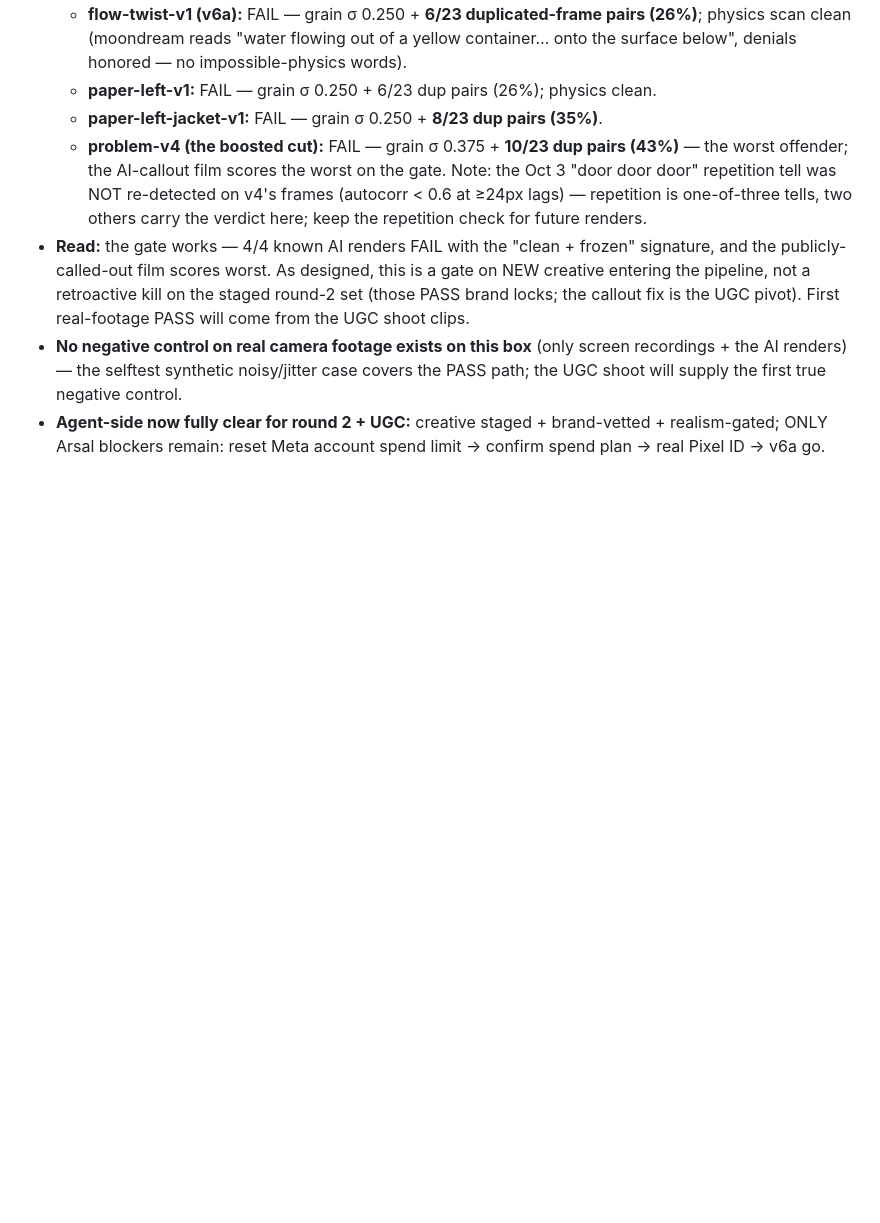
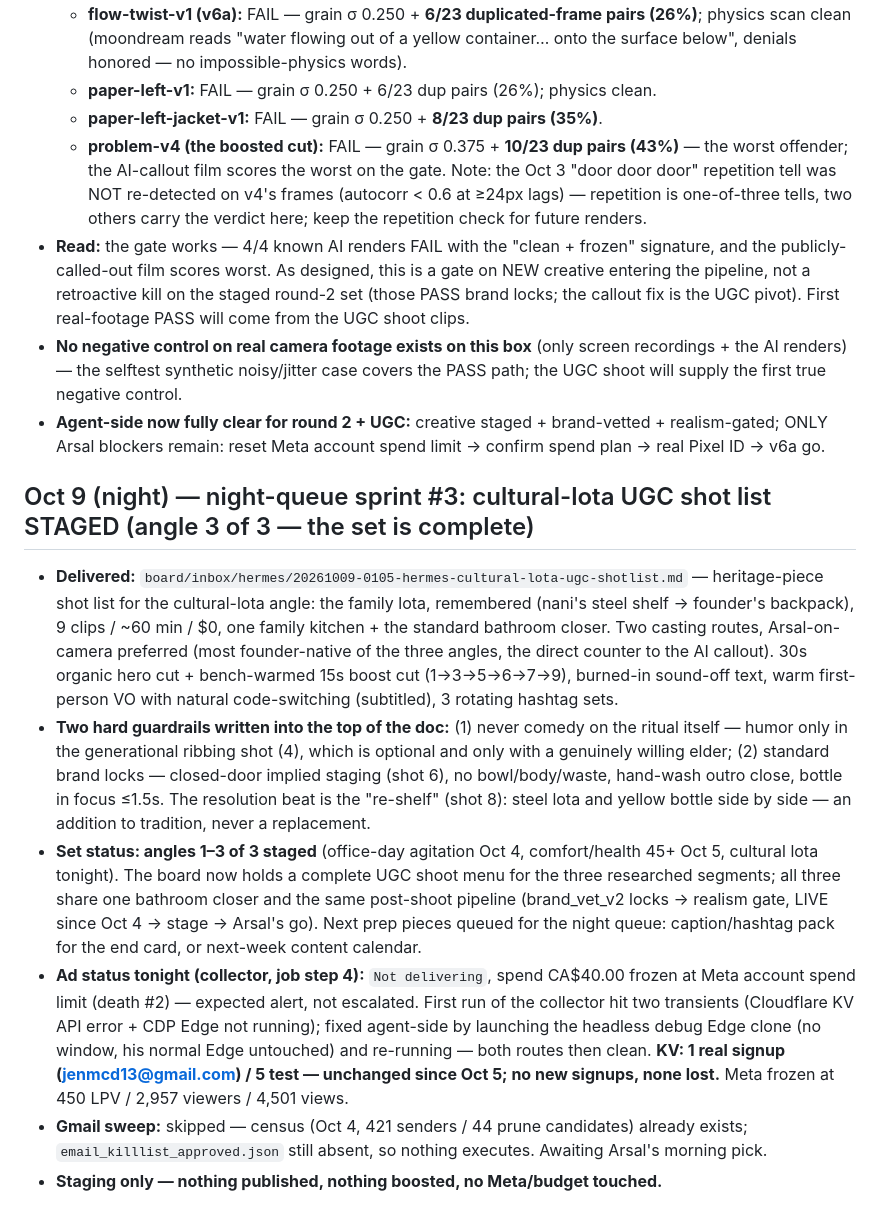
Before and after one commit to PRTLCTRL/pocket-lota-ad, a Markdown page: docs/ads-workflow-log.md, the part around the change. Drawn GitHub-style; blank space fills up the shorter version.

Commit message:
board+ads log: night sprint #3 — cultural-lota UGC shot list staged (angle 3/3, set complete: heritage piece, 9 clips, ritual-respect + brand locks, Arsal-on-camera preferred)

```diff
--- a/docs/ads-workflow-log.md
+++ b/docs/ads-workflow-log.md
@@ -260,3 +260,12 @@ TOP-5 ACTIONS: (1) swap CTA + signup-optimized objective (lead form or LP conver
 - **Read:** the gate works — 4/4 known AI renders FAIL with the "clean + frozen" signature, and the publicly-called-out film scores worst. As designed, this is a gate on NEW creative entering the pipeline, not a retroactive kill on the staged round-2 set (those PASS brand locks; the callout fix is the UGC pivot). First real-footage PASS will come from the UGC shoot clips.
 - **No negative control on real camera footage exists on this box** (only screen recordings + the AI renders) — the selftest synthetic noisy/jitter case covers the PASS path; the UGC shoot will supply the first true negative control.
 - **Agent-side now fully clear for round 2 + UGC:** creative staged + brand-vetted + realism-gated; ONLY Arsal blockers remain: reset Meta account spend limit → confirm spend plan → real Pixel ID → v6a go.
+
+## Oct 9 (night) — night-queue sprint #3: cultural-lota UGC shot list STAGED (angle 3 of 3 — the set is complete)
+
+- **Delivered:** `board/inbox/hermes/20261009-0105-hermes-cultural-lota-ugc-shotlist.md` — heritage-piece shot list for the cultural-lota angle: the family lota, remembered (nani's steel shelf → founder's backpack), 9 clips / ~60 min / $0, one family kitchen + the standard bathroom closer. Two casting routes, Arsal-on-camera preferred (most founder-native of the three angles, the direct counter to the AI callout). 30s organic hero cut + bench-warmed 15s boost cut (1→3→5→6→7→9), burned-in sound-off text, warm first-person VO with natural code-switching (subtitled), 3 rotating hashtag sets.
+- **Two hard guardrails written into the top of the doc:** (1) never comedy on the ritual itself — humor only in the generational ribbing shot (4), which is optional and only with a genuinely willing elder; (2) standard brand locks — closed-door implied staging (shot 6), no bowl/body/waste, hand-wash outro close, bottle in focus ≤1.5s. The resolution beat is the "re-shelf" (shot 8): steel lota and yellow bottle side by side — an addition to tradition, never a replacement.
+- **Set status: angles 1–3 of 3 staged** (office-day agitation Oct 4, comfort/health 45+ Oct 5, cultural lota tonight). The board now holds a complete UGC shoot menu for the three researched segments; all three share one bathroom closer and the same post-shoot pipeline (brand_vet_v2 locks → realism gate, LIVE since Oct 4 → stage → Arsal's go). Next prep pieces queued for the night queue: caption/hashtag pack for the end card, or next-week content calendar.
+- **Ad status tonight (collector, job step 4):** `Not delivering`, spend CA$40.00 frozen at Meta account spend limit (death #2) — expected alert, not escalated. First run of the collector hit two transients (Cloudflare KV API error + CDP Edge not running); fixed agent-side by launching the headless debug Edge clone (no window, his normal Edge untouched) and re-running — both routes then clean. **KV: 1 real signup (jenmcd13@gmail.com) / 5 test — unchanged since Oct 5; no new signups, none lost.** Meta frozen at 450 LPV / 2,957 viewers / 4,501 views.
+- **Gmail sweep:** skipped — census (Oct 4, 421 senders / 44 prune candidates) already exists; `email_killlist_approved.json` still absent, so nothing executes. Awaiting Arsal's morning pick.
+- **Staging only — nothing published, nothing boosted, no Meta/budget touched.**
```
Also changed, not shown: 1 other file.
